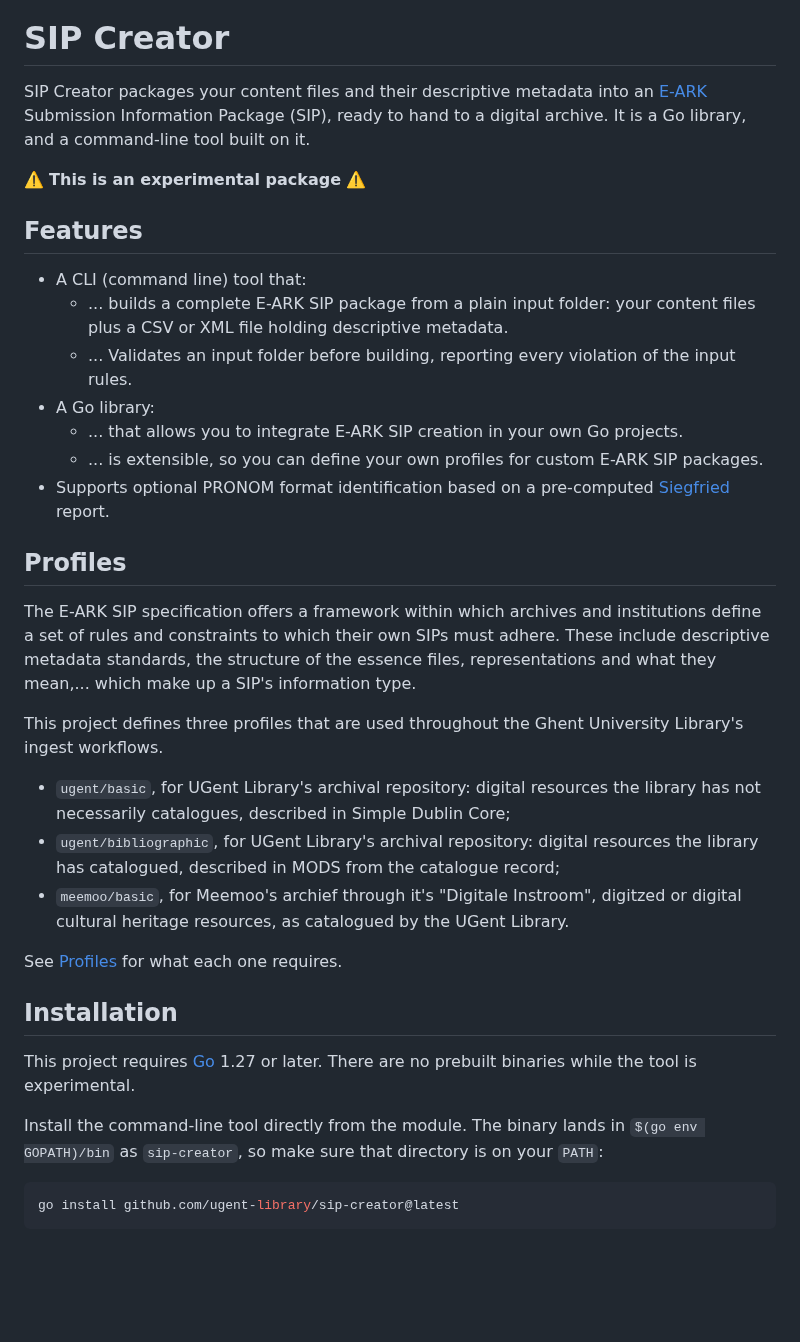
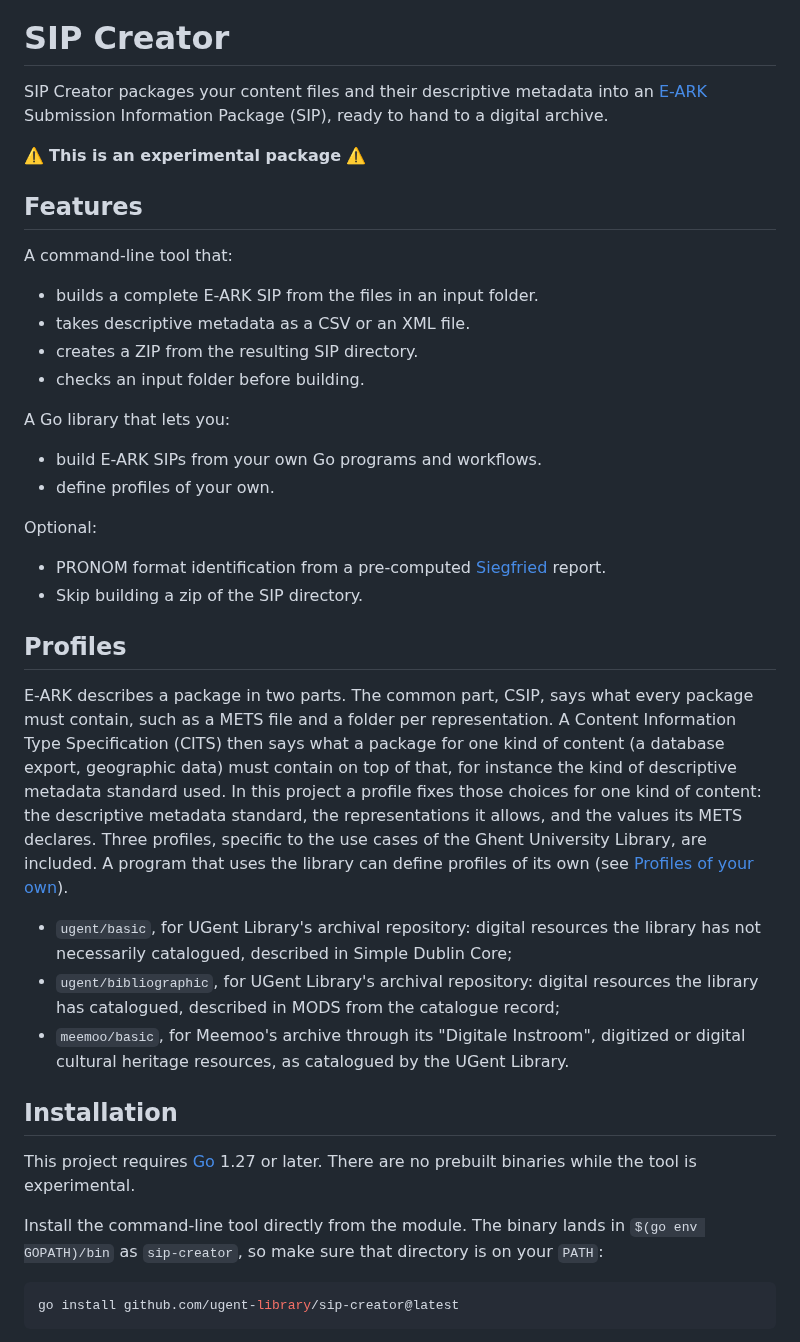
Before and after one commit to ugent-library/sip-creator, a Markdown page: README.md, the part around one of its changes. Drawn GitHub-style; blank space fills up the shorter version.

````diff
--- a/README.md
+++ b/README.md
@@ -4,49 +4,62 @@
 # SIP Creator
 
 SIP Creator packages your content files and their descriptive metadata into an
-[E-ARK](https://earksip.dilcis.eu/) Submission Information Package (SIP), ready to hand
-to a digital archive. It is a Go library, and a command-line tool built on it.
+[E-ARK](https://earksip.dilcis.eu/) Submission Information Package (SIP), ready
+to hand to a digital archive.
 
 :warning: **This is an experimental package** :warning:
 
 ## Features
 
-* A CLI (command line) tool that:
-  * ... builds a complete E-ARK SIP package from a plain input folder: your content files
-    plus a CSV or XML file holding descriptive metadata.
-  * ... Validates an input folder before building, reporting every violation of the input rules.
-* A Go library:
-  * ... that allows you to integrate E-ARK SIP creation in your own Go projects.
-  * ... is extensible, so you can define your own profiles for custom E-ARK SIP packages.
-* Supports optional PRONOM format identification based on a pre-computed
+A command-line tool that:
+
+* builds a complete E-ARK SIP from the files in an input folder.
+* takes descriptive metadata as a CSV or an XML file.
+* creates a ZIP from the resulting SIP directory.
+* checks an input folder before building.
+
+A Go library that lets you:
+
+* build E-ARK SIPs from your own Go programs and workflows.
+* define profiles of your own.
+
+Optional:
+
+* PRONOM format identification from a pre-computed
   [Siegfried](https://github.com/richardlehane/siegfried) report.
+* Skip building a zip of the SIP directory.
 
 ## Profiles
 
-The E-ARK SIP specification offers a framework within which archives and institutions
-define a set of rules and constraints to which their own SIPs must adhere. These
-include descriptive metadata standards, the structure of the essence files,
-representations and what they mean,... which make up a SIP's information type.
+E-ARK describes a package in two parts. The common part, CSIP, says what every
+package must contain, such as a METS file and a folder per representation. A
+Content Information Type Specification (CITS) then says what a package for one
+kind of content (a database export, geographic data) must contain on top of
+that, for instance the kind of descriptive metadata standard used. In this
+project a profile fixes those choices for one kind of content: the descriptive
+metadata standard, the representations it allows, and the values its METS
+declares. Three profiles, specific to the use cases of the Ghent University
+Library, are included. A program that uses the library can define profiles of
+its own (see
+[Profiles of your own](#profiles-of-your-own)).
 
-This project defines three profiles that are used throughout the Ghent
-University Library's ingest workflows.
-
-* `ugent/basic`, for UGent Library's archival repository: digital resources the library
-  has not necessarily catalogues, described in Simple Dublin Core;
-* `ugent/bibliographic`, for UGent Library's archival repository: digital resources the
-  library has catalogued, described in MODS from the catalogue record;
-* `meemoo/basic`, for Meemoo's archief through it's "Digitale Instroom", digitzed or
-  digital cultural heritage resources, as catalogued by the UGent Library.
-
-See [Profiles](#profiles) for what each one requires.
+* `ugent/basic`, for UGent Library's archival repository: digital resources the
+  library has not necessarily catalogued, described in Simple Dublin Core;
+* `ugent/bibliographic`, for UGent Library's archival repository: digital
+  resources the library has catalogued, described in MODS from the catalogue
+  record;
+* `meemoo/basic`, for Meemoo's archive through its "Digitale Instroom",
+  digitized or digital cultural heritage resources, as catalogued by the UGent
+  Library.
 
 ## Installation
 
-This project requires [Go](https://go.dev/dl/) 1.27 or later. There are no prebuilt
-binaries while the tool is experimental.
+This project requires [Go](https://go.dev/dl/) 1.27 or later. There are no
+prebuilt binaries while the tool is experimental.
 
 Install the command-line tool directly from the module. The binary lands in
-`$(go env GOPATH)/bin` as `sip-creator`, so make sure that directory is on your `PATH`:
+`$(go env GOPATH)/bin` as `sip-creator`, so make sure that directory is on your
+`PATH`:
 
 ```sh
 go install github.com/ugent-library/sip-creator@latest
````
Also changed, not shown: other parts of README.md (+121 -177 lines).
